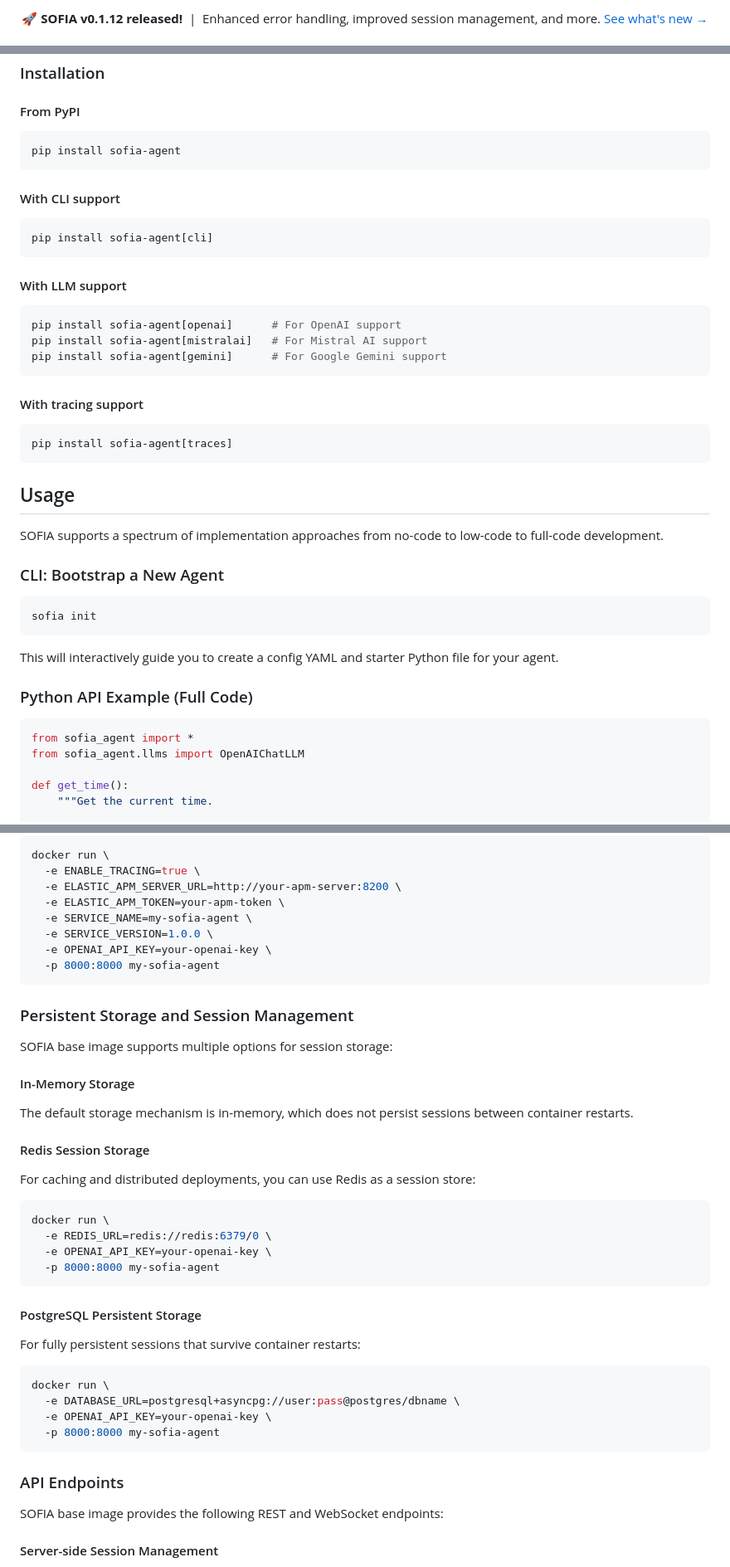
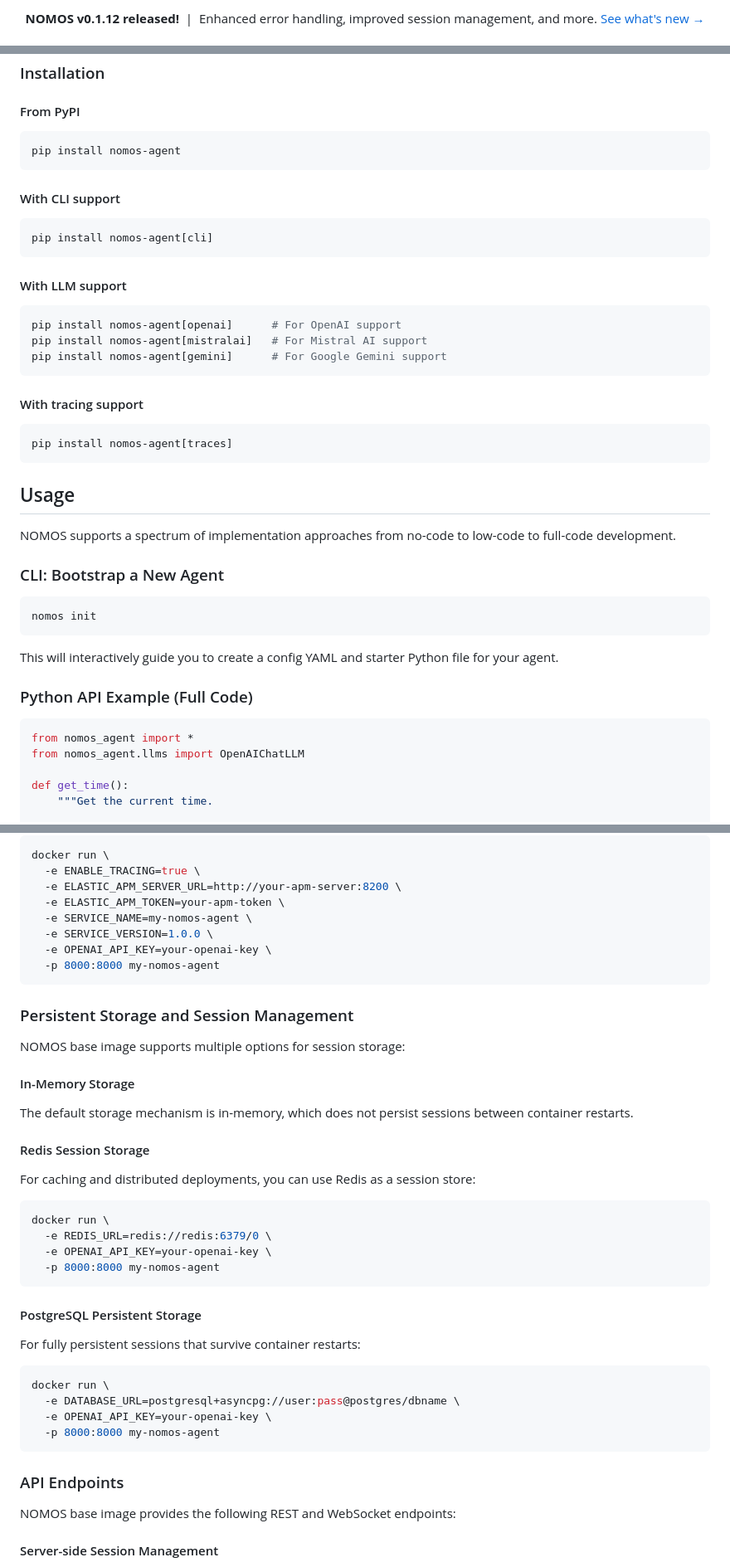
Before and after one commit to sofia-hq/sofia, a Markdown page: README.md, 3 parts joined by grey strips. Shown: that part at 83% size. GitHub-like rendering.

Commit message:
feat: update README and assets for NOMOS branding, including new logo images

````diff
--- a/README.md
+++ b/README.md
@@ -12,7 +12,7 @@
     box-shadow: 0 2px 8px rgba(0,0,0,0.07);
     border: 1px solid #222;
   ">
-    🚀 <b>SOFIA v0.1.12 released!</b> &nbsp;|&nbsp; Enhanced error handling, improved session management, and more. <a href="https://github.com/dowhiledev/sofia/releases" style="color:#fff;text-decoration:underline;">See what's new →</a>
+    <b>NOMOS v0.1.12 released!</b> &nbsp;|&nbsp; Enhanced error handling, improved session management, and more. <a href="https://github.com/dowhiledev/nomos/releases" style="color:#fff;text-decoration:underline;">See what's new →</a>
   </div>
 </div>
 
@@ -137,37 +142,37 @@ The framework allows you to move from no-code to low-code development, making it
 #### From PyPI
 
 ```bash
-pip install sofia-agent
+pip install nomos-agent
 ```
 
 #### With CLI support
 
 ```bash
-pip install sofia-agent[cli]
+pip install nomos-agent[cli]
 ```
 
 #### With LLM support
 
 ```bash
-pip install sofia-agent[openai]      # For OpenAI support
-pip install sofia-agent[mistralai]   # For Mistral AI support
-pip install sofia-agent[gemini]      # For Google Gemini support
+pip install nomos-agent[openai]      # For OpenAI support
+pip install nomos-agent[mistralai]   # For Mistral AI support
+pip install nomos-agent[gemini]      # For Google Gemini support
 ```
 
 #### With tracing support
 
 ```bash
-pip install sofia-agent[traces]
+pip install nomos-agent[traces]
 ```
 
 ## Usage
 
-SOFIA supports a spectrum of implementation approaches from no-code to low-code to full-code development.
+NOMOS supports a spectrum of implementation approaches from no-code to low-code to full-code development.
 
 ### CLI: Bootstrap a New Agent
 
 ```bash
-sofia init
+nomos init
 ```
 
 This will interactively guide you to create a config YAML and starter Python file for your agent.
@@ -175,8 +180,8 @@ This will interactively guide you to create a config YAML and starter Python fil
 ### Python API Example (Full Code)
 
 ```python
-from sofia_agent import *
-from sofia_agent.llms import OpenAIChatLLM
+from nomos_agent import *
+from nomos_agent.llms import OpenAIChatLLM
 
 def get_time():
     """Get the current time.
@@ -382,15 +387,15 @@ docker run \
   -e ENABLE_TRACING=true \
   -e ELASTIC_APM_SERVER_URL=http://your-apm-server:8200 \
   -e ELASTIC_APM_TOKEN=your-apm-token \
-  -e SERVICE_NAME=my-sofia-agent \
+  -e SERVICE_NAME=my-nomos-agent \
   -e SERVICE_VERSION=1.0.0 \
   -e OPENAI_API_KEY=your-openai-key \
-  -p 8000:8000 my-sofia-agent
+  -p 8000:8000 my-nomos-agent
 ```
 
 ### Persistent Storage and Session Management
 
-SOFIA base image supports multiple options for session storage:
+NOMOS base image supports multiple options for session storage:
 
 #### In-Memory Storage
 
@@ -404,7 +409,7 @@ For caching and distributed deployments, you can use Redis as a session store:
 docker run \
   -e REDIS_URL=redis://redis:6379/0 \
   -e OPENAI_API_KEY=your-openai-key \
-  -p 8000:8000 my-sofia-agent
+  -p 8000:8000 my-nomos-agent
 ```
 
 #### PostgreSQL Persistent Storage
@@ -415,12 +420,12 @@ For fully persistent sessions that survive container restarts:
 docker run \
   -e DATABASE_URL=postgresql+asyncpg://user:pass@postgres/dbname \
   -e OPENAI_API_KEY=your-openai-key \
-  -p 8000:8000 my-sofia-agent
+  -p 8000:8000 my-nomos-agent
 ```
 
 ### API Endpoints
 
-SOFIA base image provides the following REST and WebSocket endpoints:
+NOMOS base image provides the following REST and WebSocket endpoints:
 
 #### Server-side Session Management
 
````
Also changed, not shown: other parts of README.md (+38 -33 lines), assets/dark.png (added), assets/light.png (added).
